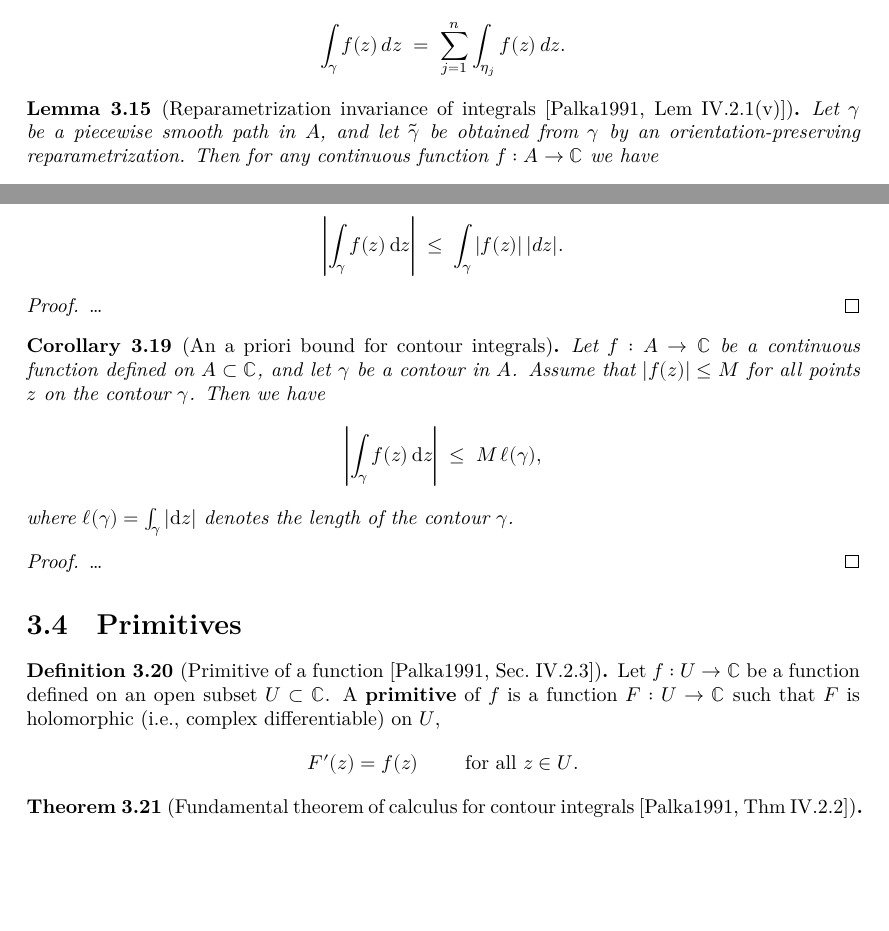
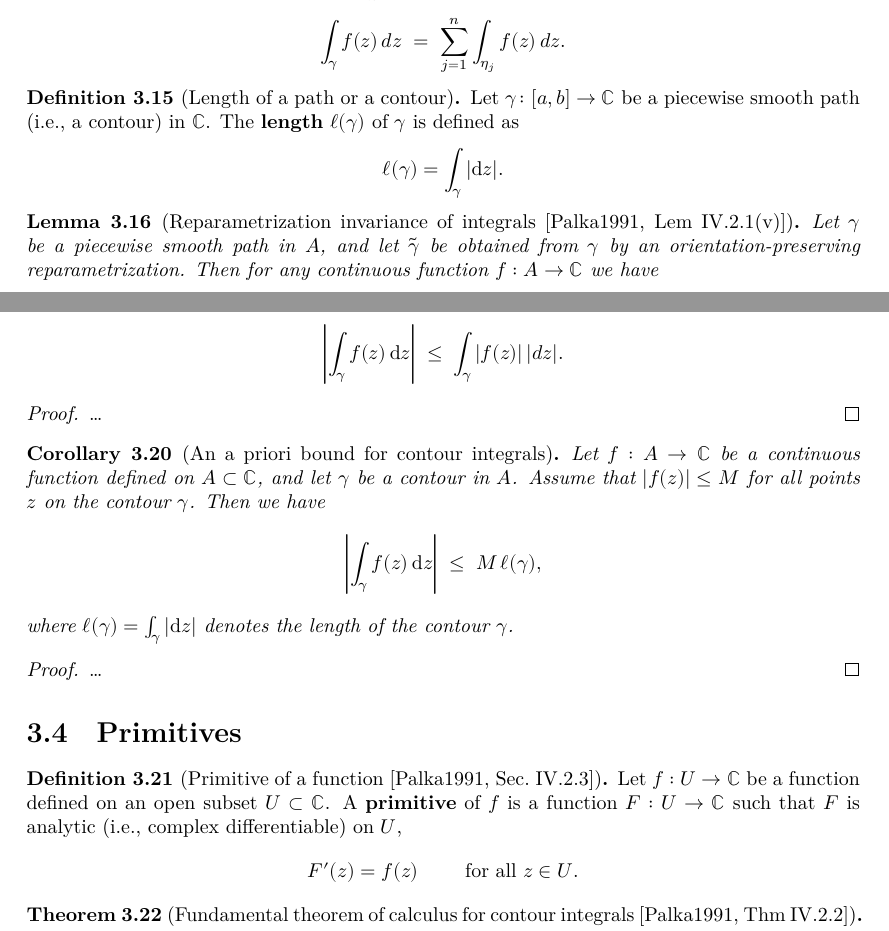
Before and after one commit to kkytola/Complex-analysis-course, a LaTeX thesis (blueprint/src/print.tex, which reads blueprint/src/contour_integration.tex): two parts of pages 17 and 18 of 40, joined at a grey line, cut so that both start at the same text, the shorter picture padded with empty space. Compiled offline with XeLaTeX.

Commit message:
Very small edits in theory skeleton.

```diff
--- a/blueprint/src/contour_integration.tex
+++ b/blueprint/src/contour_integration.tex
@@ -285,6 +285,18 @@ to integrals along piecewise smooth paths.
   We define the \term{integral of $f$ along $\gamma$} as
   \begin{align*}
     \int_\gamma f(z) \, dz \; = \; \sum_{j=1}^n \int_{\eta_j} f(z) \, dz .
+  \end{align*}
+\end{definition}
+
+\begin{definition}[Length of a path or a contour]
+  \label{def:length}
+  \uses{def:arc_length_integral}
+  % \lean{}
+  % \leanok
+  Let $\gamma \colon [a,b] \to \bC$ be a piecewise smooth path (i.e., a contour)
+  in $\bC$. The \term{length} $\ell(\gamma)$ of $\gamma$ is defined as
+  \begin{align*}
+    \ell(\gamma) = \int_\gamma |\ud z| .
   \end{align*}
 \end{definition}
 
@@ -393,7 +405,7 @@ to integrals along piecewise smooth paths.
 
 \begin{corollary}[An a priori bound for contour integrals]
   \label{lem:contour_integral_bound}
-  \uses{def:contour_integral}
+  \uses{def:contour_integral, def:length}
   % \lean{}
   % \leanok
   Let $f : A \to \bC$ be a continuous function defined on $A \subset \bC$,
@@ -423,7 +435,7 @@ to integrals along piecewise smooth paths.
   % \leanok
   Let $f : U \to \bC$ be a function defined on an open subset $U \subset \bC$.
   A \term{primitive} of $f$ is a function $F : U \to \bC$ such that
-  $F$ is holomorphic (i.e., complex differentiable) on $U$,
+  $F$ is analytic (i.e., complex differentiable) on $U$,
   \begin{align*}
     F'(z) = f(z) \qquad \text{ for all } z \in U .
   \end{align*}
```
Also changed, not shown: blueprint/src/contour_integration.tex (2 more changed lines).
